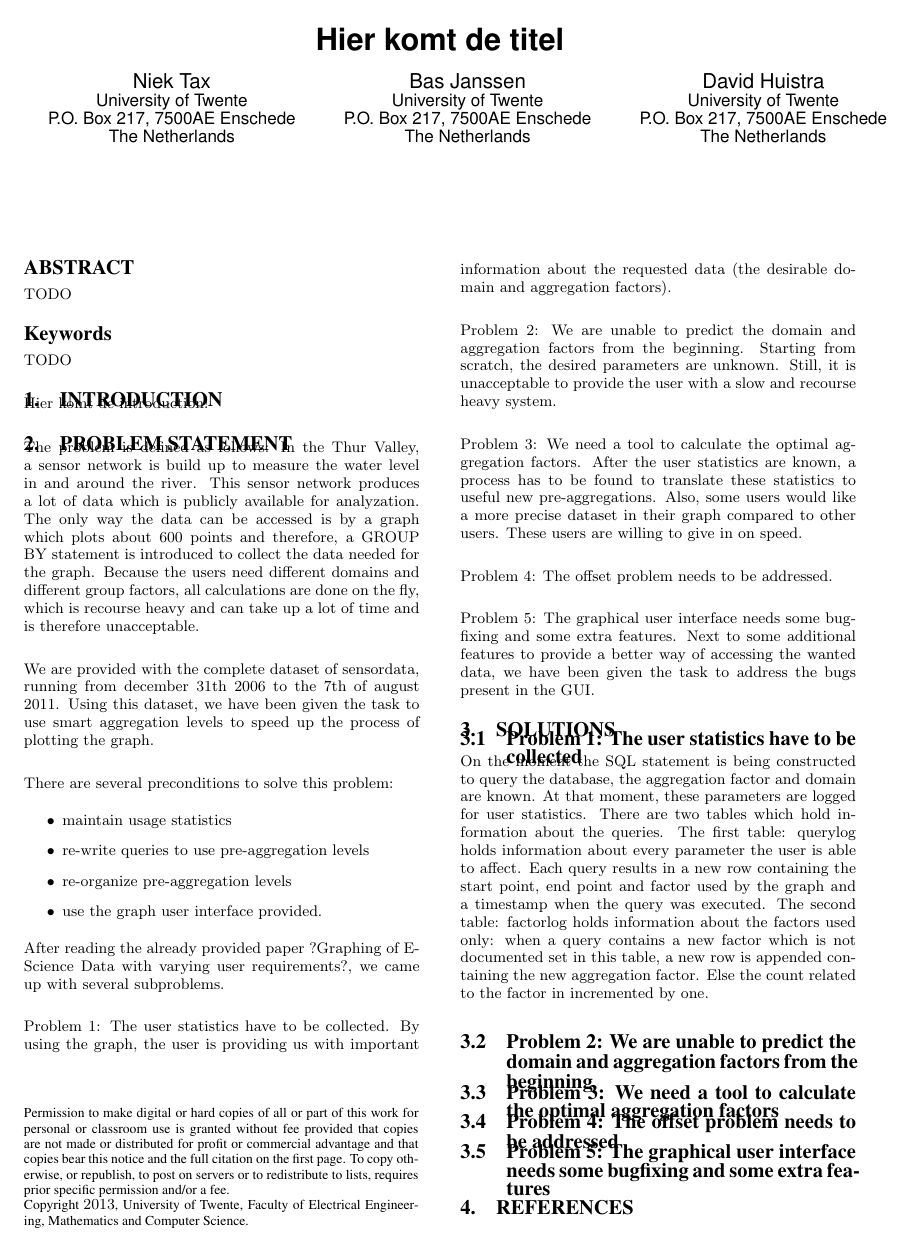
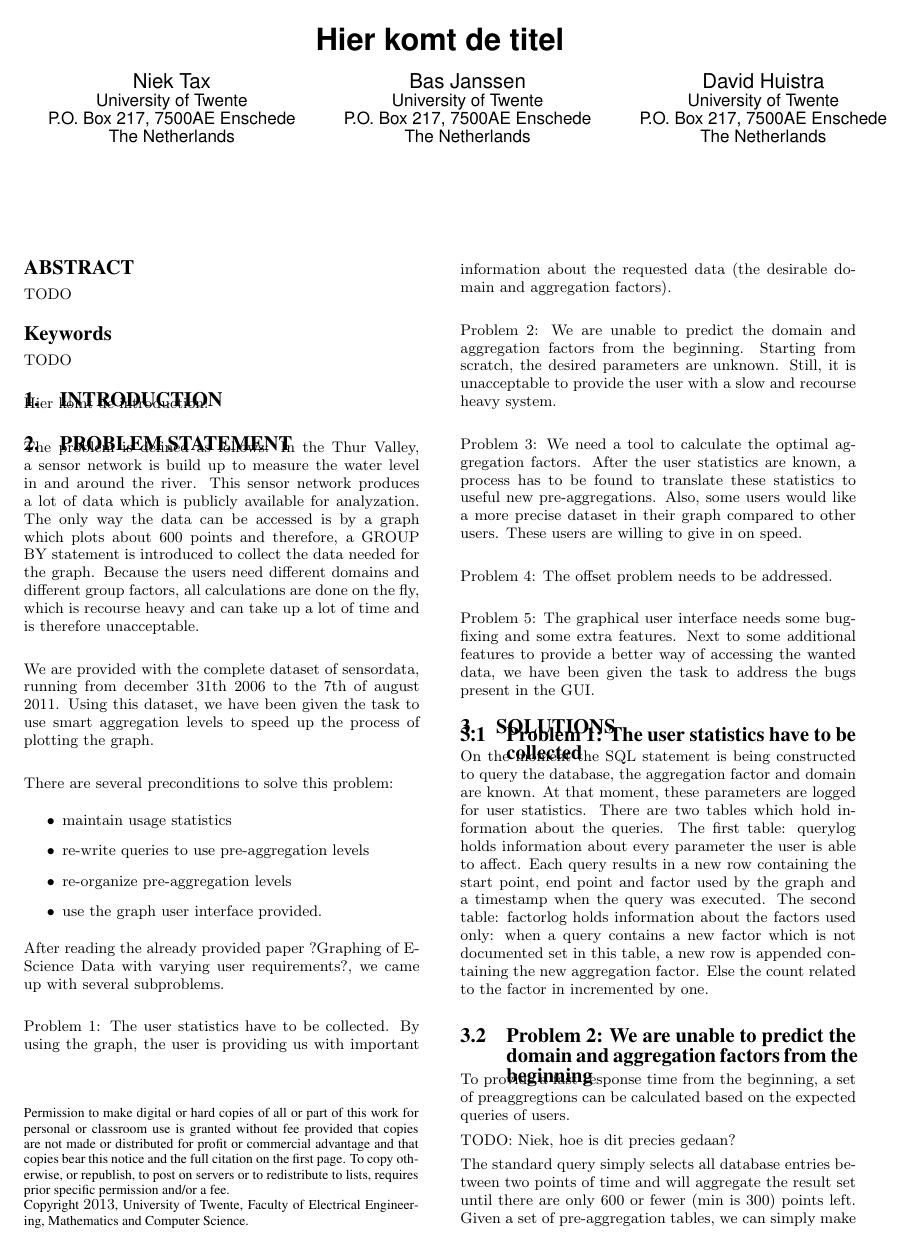
Before and after one commit to TaXxER/AdvancedDatabaseSystems, a LaTeX paper (report/paper.tex, which reads report/sections/solutions.tex): page 1 of 2 before the commit and page 1 of 3 after it. Compiled offline with pdfLaTeX.

Commit message:
Solution problem 2

```diff
--- a/report/sections/solutions.tex
+++ b/report/sections/solutions.tex
@@ -3,7 +3,13 @@ On the moment the SQL statement is being constructed to query the database, the
 There are two tables which hold information about the queries. The first table: querylog holds information about every parameter the user is able to affect. Each query results in a new row containing the start point, end point and factor used by the graph and a timestamp when the query was executed. The second table: factorlog holds information about the factors used only: when a query contains a new factor which is not documented set in this table, a new row is appended containing the new aggregation factor. Else the count related to the factor in incremented by one.\\
 
 \subsection{Problem 2: We are unable to predict the domain and aggregation factors from the beginning}
+To provide a fast response time from the beginning, a set of preaggregtions can be calculated based on the expected queries of users.
 
+TODO: Niek, hoe is dit precies gedaan?
+
+The standard query simply selects all database entries between two points of time and will aggregate the result set until there are only 600 or fewer (min is 300) points left. Given a set of pre-aggregation tables, we can simply make the standard query use a pre-aggregated dataset instead of the entire database. To determine what pre-aggregation table to use in the query, the following method is executed. Check for all aggregation factors : Is it there an aggregation factor where the following expression is true - 0.5 * aggregationFactor < requiredAggregationFactor < aggregationFactor, then the aggregation dataset with this factor should be used, as it will result between 300 - 600 points without requiring run-time aggregation. Otherwise, find largest pre-aggregation factor in the set that is smaller then the required aggregation factor. Using this aggregations dataset will result in the least amount of run-time aggregations to provide between 300-600 aggregations.
+
+While this method is not very precise, it does however make sure a minimum of run-time aggregations are done, making the system fast. We believe that for new users, this is a good way to get aquinted with the dataset.
 \subsection{Problem 3: We need a tool to calculate the optimal aggregation factors}
 \subsection{Problem 4: The offset problem needs to be addressed}
 \subsection{Problem 5: The graphical user interface needs some bugfixing and some extra features}
```
